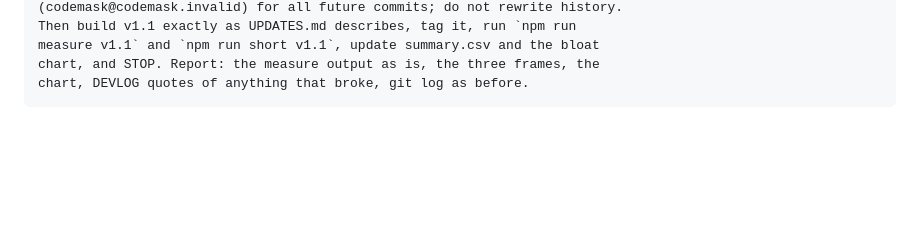
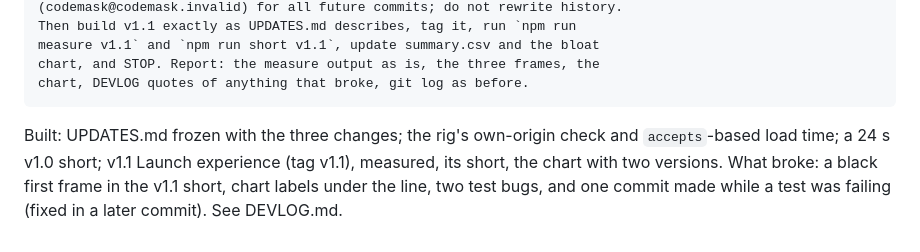
Before and after one commit to codemaskdev/aaa-snake, a Markdown page: PROMPTS.md, the part around the change. Rendered like a GitHub page; blank space fills up the shorter version.

Commit message:
Devlog and prompt log for prompt 2
Co-Authored-By: Claude Opus 5.5 (1M context) <noreply@anthropic.com>

`````diff
--- a/PROMPTS.md
+++ b/PROMPTS.md
@@ -183,3 +183,8 @@ measure v1.1` and `npm run short v1.1`, update summary.csv and the bloat
 chart, and STOP. Report: the measure output as is, the three frames, the
 chart, DEVLOG quotes of anything that broke, git log as before.
 ````
+
+Built: UPDATES.md frozen with the three changes; the rig's own-origin check and `accepts`-based load time; a 24 s v1.0
+short; v1.1 Launch experience (tag v1.1), measured, its short, the chart with two versions.
+What broke: a black first frame in the v1.1 short, chart labels under the line, two test bugs, and one commit made
+while a test was failing (fixed in a later commit). See DEVLOG.md.
`````
Also changed, not shown: DEVLOG.md (+70 -0 lines).
